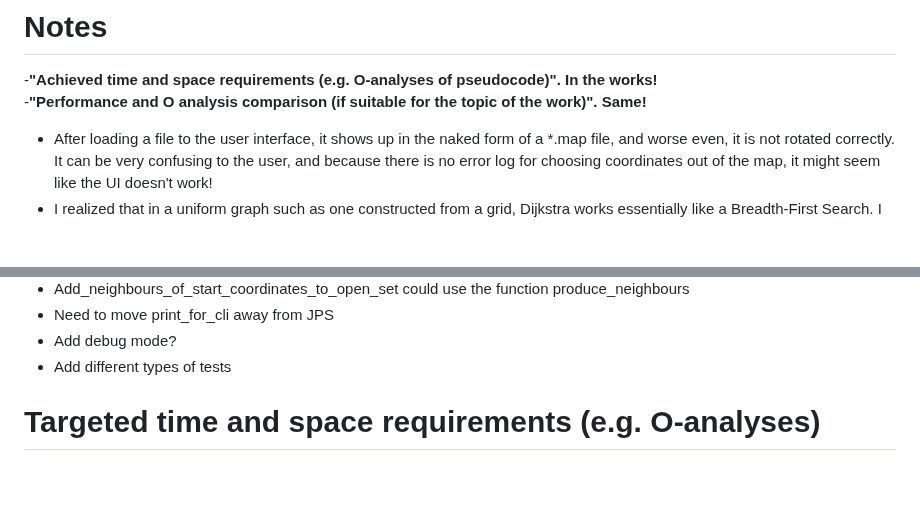
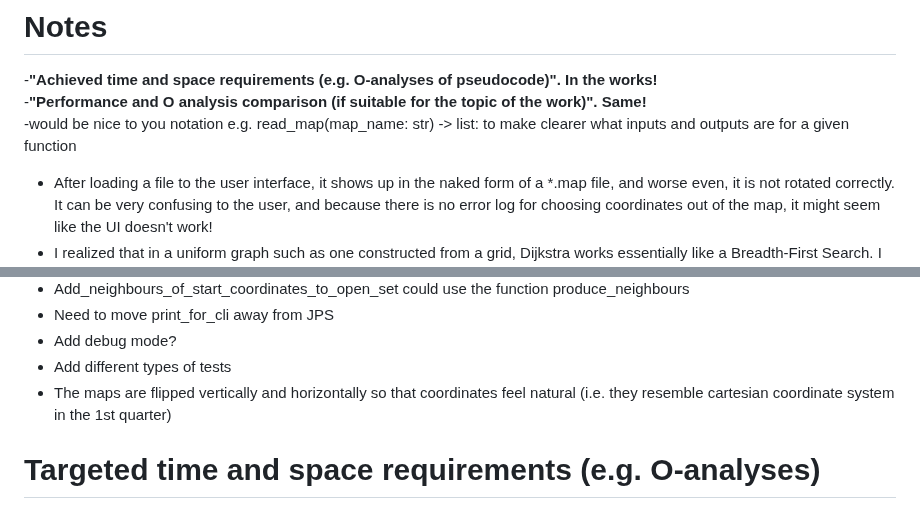
Before and after one commit to jakubgrad/Aineopintojen-harjoitusty-Algoritmit-ja-teko-ly-, a Markdown page: documentation/implementation document.md, 2 parts joined by grey strips. GitHub-like rendering; blank space fills up the shorter version.

Commit message:
Added notes on implementatin:

```diff
--- a/documentation/implementation document.md
+++ b/documentation/implementation document.md
@@ -26,6 +26,7 @@ Upon `poetry run invoke start`, `main.py` is called. `main.py` starts the UI, wh
 # Notes
 -**"Achieved time and space requirements (e.g. O-analyses of pseudocode)". In the works!**<br />
 -**"Performance and O analysis comparison (if suitable for the topic of the work)". Same!**<br />
+-would be nice to you notation e.g. read_map(map_name: str) -> list: to make clearer what inputs and outputs are for a given function
 - After loading a file to the user interface, it shows up in the naked form of a *.map file, and worse even, it is not rotated correctly. It can be very confusing to the user, and because there is no error log for choosing coordinates out of the map, it might seem like the UI doesn't work!
 - I realized that in a uniform graph such as one constructed from a grid, Dijkstra works essentially like a Breadth-First Search. I could have implemented it as such but I already coded Dijkstra.
 - It would be nice to create a datastructure for JPS that encapsulated the neighbour nodes.
@@ -40,6 +41,7 @@ Upon `poetry run invoke start`, `main.py` is called. `main.py` starts the UI, wh
 - Need to move print_for_cli away from JPS
 - Add debug mode?
 - Add different types of tests
+- The maps are flipped vertically and horizontally so that coordinates feel natural (i.e. they resemble cartesian coordinate system in the 1st quarter)
 
 
 # Targeted time and space requirements (e.g. O-analyses)
```
